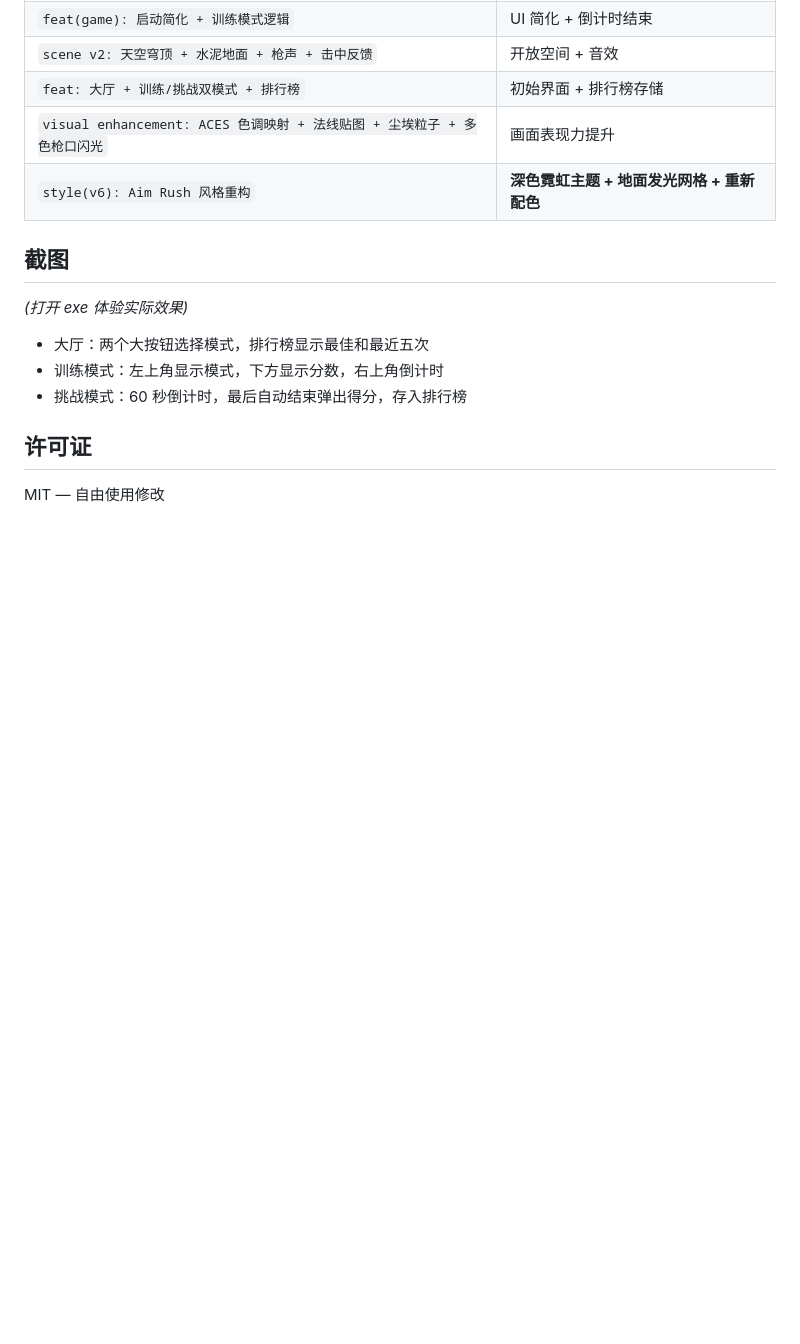
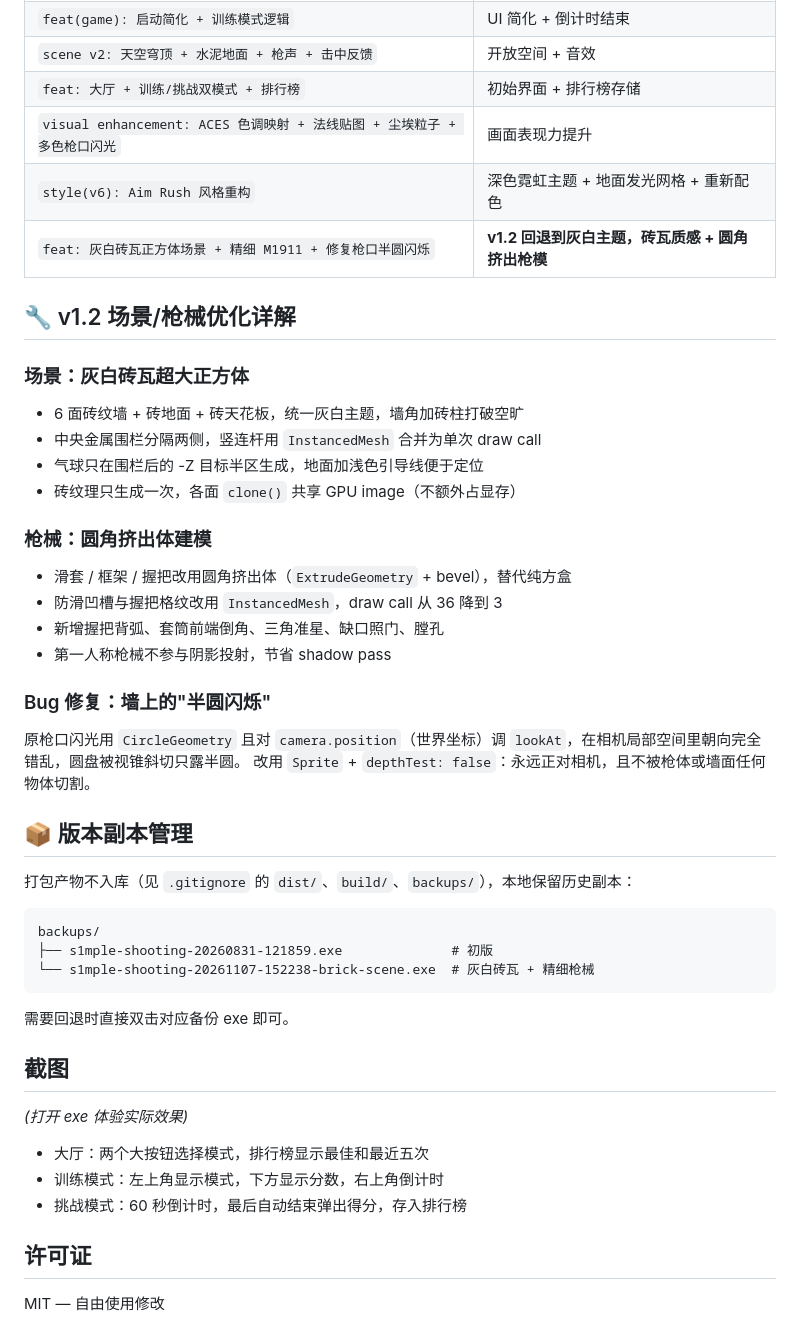
Before and after one commit to Yoilov3r/s1mple-shooting, a Markdown page: README.md, the part around the change. Drawn GitHub-style; blank space fills up the shorter version.

Commit message:
docs: 记录 v1.2 场景/枪械优化与版本副本管理

````diff
--- a/README.md
+++ b/README.md
@@ -110,7 +110,41 @@ s1mple-shooting/
 | `scene v2: 天空穹顶 + 水泥地面 + 枪声 + 击中反馈` | 开放空间 + 音效 |
 | `feat: 大厅 + 训练/挑战双模式 + 排行榜` | 初始界面 + 排行榜存储 |
 | `visual enhancement: ACES 色调映射 + 法线贴图 + 尘埃粒子 + 多色枪口闪光` | 画面表现力提升 |
-| `style(v6): Aim Rush 风格重构` | **深色霓虹主题 + 地面发光网格 + 重新配色** |
+| `style(v6): Aim Rush 风格重构` | 深色霓虹主题 + 地面发光网格 + 重新配色 |
+| `feat: 灰白砖瓦正方体场景 + 精细 M1911 + 修复枪口半圆闪烁` | **v1.2 回退到灰白主题，砖瓦质感 + 圆角挤出枪模** |
+
+## 🔧 v1.2 场景/枪械优化详解
+
+### 场景：灰白砖瓦超大正方体
+
+- 6 面砖纹墙 + 砖地面 + 砖天花板，统一灰白主题，墙角加砖柱打破空旷
+- 中央金属围栏分隔两侧，竖连杆用 `InstancedMesh` 合并为单次 draw call
+- 气球只在围栏后的 -Z 目标半区生成，地面加浅色引导线便于定位
+- 砖纹理只生成一次，各面 `clone()` 共享 GPU image（不额外占显存）
+
+### 枪械：圆角挤出体建模
+
+- 滑套 / 框架 / 握把改用圆角挤出体（`ExtrudeGeometry` + bevel），替代纯方盒
+- 防滑凹槽与握把格纹改用 `InstancedMesh`，draw call 从 36 降到 3
+- 新增握把背弧、套筒前端倒角、三角准星、缺口照门、膛孔
+- 第一人称枪械不参与阴影投射，节省 shadow pass
+
+### Bug 修复：墙上的"半圆闪烁"
+
+原枪口闪光用 `CircleGeometry` 且对 `camera.position`（世界坐标）调 `lookAt`，在相机局部空间里朝向完全错乱，圆盘被视锥斜切只露半圆。
+改用 `Sprite` + `depthTest: false`：永远正对相机，且不被枪体或墙面任何物体切割。
+
+## 📦 版本副本管理
+
+打包产物不入库（见 `.gitignore` 的 `dist/`、`build/`、`backups/`），本地保留历史副本：
+
+```
+backups/
+├── s1mple-shooting-20260831-121859.exe              # 初版
+└── s1mple-shooting-20261107-152238-brick-scene.exe  # 灰白砖瓦 + 精细枪械
+```
+
+需要回退时直接双击对应备份 exe 即可。
 
 ## 截图
 
````
